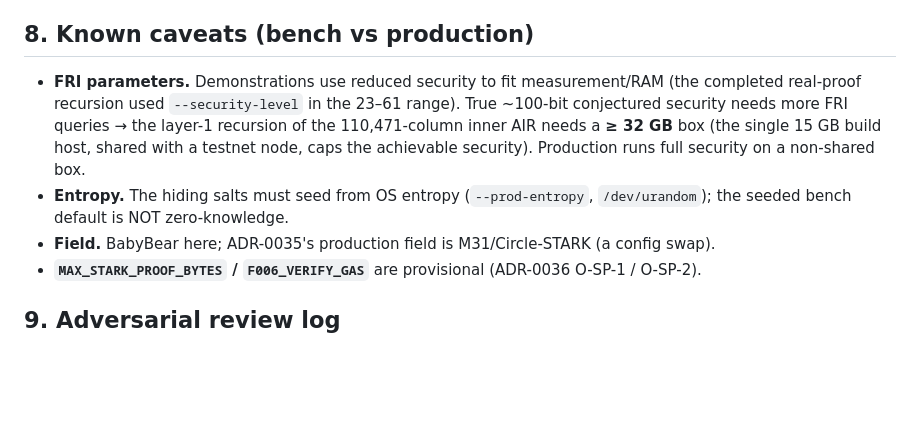
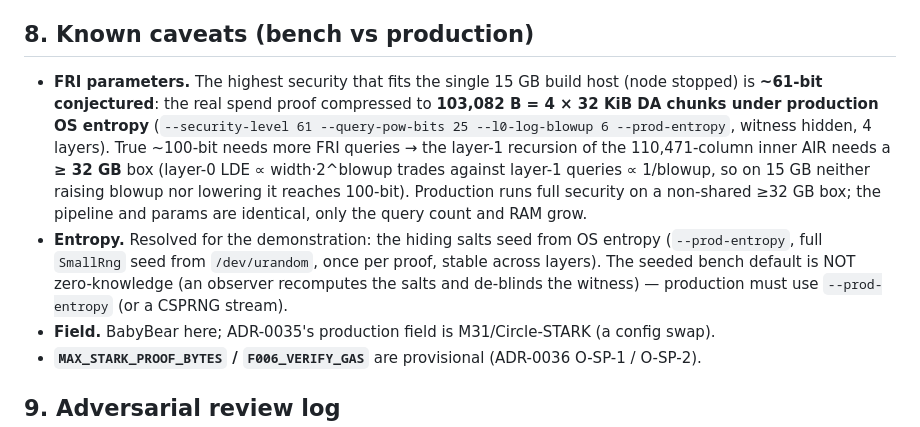
Before and after one commit to MISAKA-BTC/MisakaLLM, a Markdown page: docs/mil-shield-audit-readiness.md, the part around the change. GitHub-like rendering; blank space fills up the shorter version.

Commit message:
docs(mil-shield): full-security production-entropy recursion measured (sec=61, 4 chunks)
The full-security production-params re-run, completed on .119 with the testnet node
stopped to free RAM (cleanly restarted after via systemd):

  --security-level 61 --query-pow-bits 25 --l0-log-blowup 6 --prod-entropy (node stopped)
  layer 0 hiding proof 7,611,506 B → L2 154,594 B → L3 167,950 B → L4 103,082 B = 4 x 32 KiB chunks
  RECURSION ok, PRIVACY OK (436 witness words absent); ZK salts from /dev/urandom (non-reproducible)

So the REAL spend proof compresses to 4 DA chunks under REAL OS-entropy zero-knowledge
at the box's security ceiling. The 103,082-byte production-entropy outer proof rides the
DA + envelope path byte-faithfully (mil/shield private_transfer_e2e, MIL_OUTER_PROOF).

~61-bit conjectured is the ceiling on this 15 GB box: layer-0 LDE memory (proportional to
width*2^blowup) trades against layer-1 query count (1/blowup), so no 15 GB-feasible blowup
reaches 100-bit for the 110,471-column inner AIR — that needs a >=32 GB box. The pipeline
and params are identical there; only the query count and RAM grow. Documented in the
audit-readiness package (docs/mil-shield-audit-readiness.md §8) and the bench README.

Co-Authored-By: Claude Fable 5 <noreply@anthropic.com>

```diff
--- a/docs/mil-shield-audit-readiness.md
+++ b/docs/mil-shield-audit-readiness.md
@@ -175,13 +175,19 @@ governance/HF decision, out of scope for code. The §SP-0 exit gates before eith
 
 ## 8. Known caveats (bench vs production)
 
-- **FRI parameters.** Demonstrations use reduced security to fit measurement/RAM (the
-  completed real-proof recursion used `--security-level` in the 23–61 range). True ~100-bit
-  conjectured security needs more FRI queries → the layer-1 recursion of the 110,471-column
-  inner AIR needs a **≥ 32 GB** box (the single 15 GB build host, shared with a testnet
-  node, caps the achievable security). Production runs full security on a non-shared box.
-- **Entropy.** The hiding salts must seed from OS entropy (`--prod-entropy`, `/dev/urandom`);
-  the seeded bench default is NOT zero-knowledge.
+- **FRI parameters.** The highest security that fits the single 15 GB build host (node
+  stopped) is **~61-bit conjectured**: the real spend proof compressed to **103,082 B =
+  4 × 32 KiB DA chunks under production OS entropy** (`--security-level 61 --query-pow-bits
+  25 --l0-log-blowup 6 --prod-entropy`, witness hidden, 4 layers). True ~100-bit needs more
+  FRI queries → the layer-1 recursion of the 110,471-column inner AIR needs a **≥ 32 GB**
+  box (layer-0 LDE ∝ width·2^blowup trades against layer-1 queries ∝ 1/blowup, so on 15 GB
+  neither raising blowup nor lowering it reaches 100-bit). Production runs full security on
+  a non-shared ≥32 GB box; the pipeline and params are identical, only the query count and
+  RAM grow.
+- **Entropy.** Resolved for the demonstration: the hiding salts seed from OS entropy
+  (`--prod-entropy`, full `SmallRng` seed from `/dev/urandom`, once per proof, stable across
+  layers). The seeded bench default is NOT zero-knowledge (an observer recomputes the salts
+  and de-blinds the witness) — production must use `--prod-entropy` (or a CSPRNG stream).
 - **Field.** BabyBear here; ADR-0035's production field is M31/Circle-STARK (a config swap).
 - **`MAX_STARK_PROOF_BYTES` / `F006_VERIFY_GAS`** are provisional (ADR-0036 O-SP-1 / O-SP-2).
 
```
Also changed, not shown: 1 other file.
